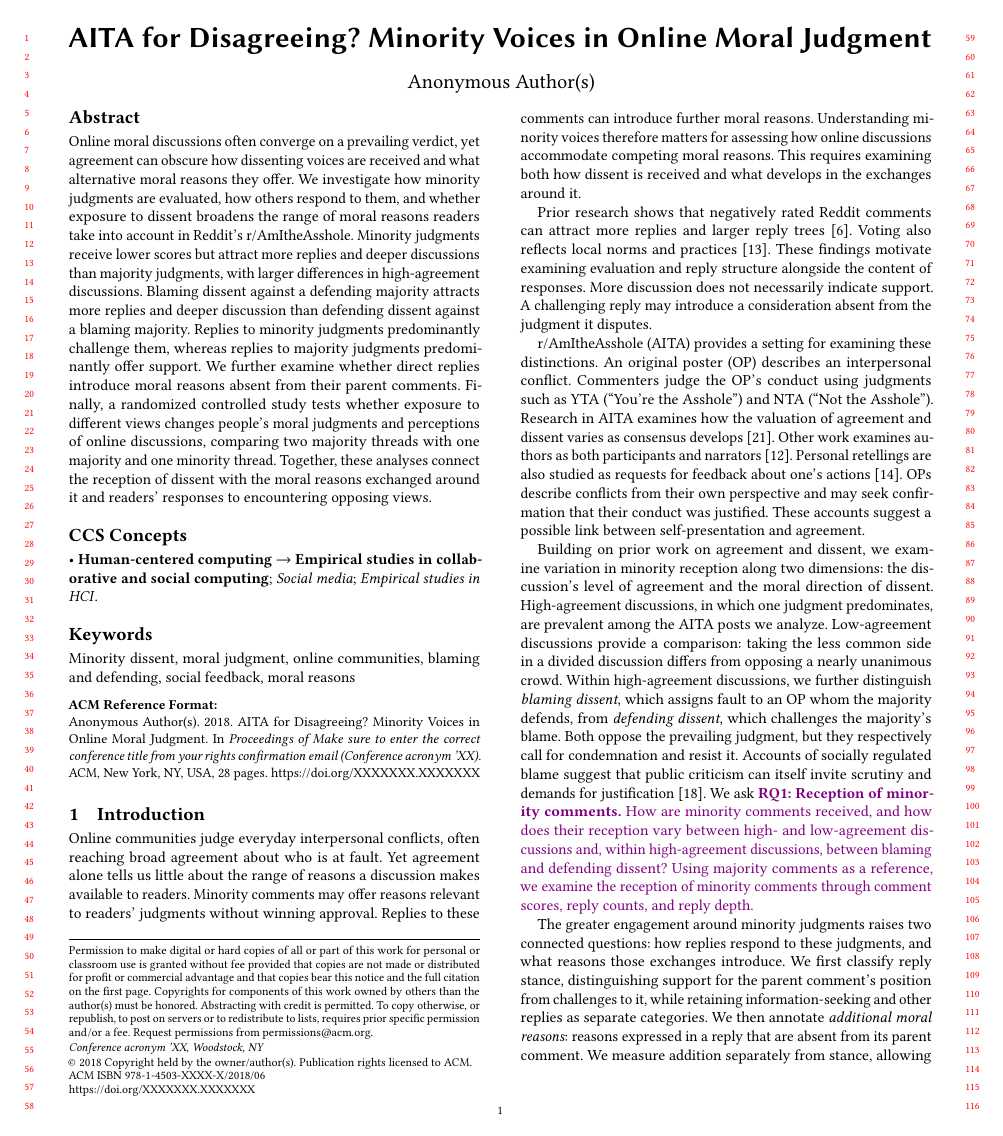
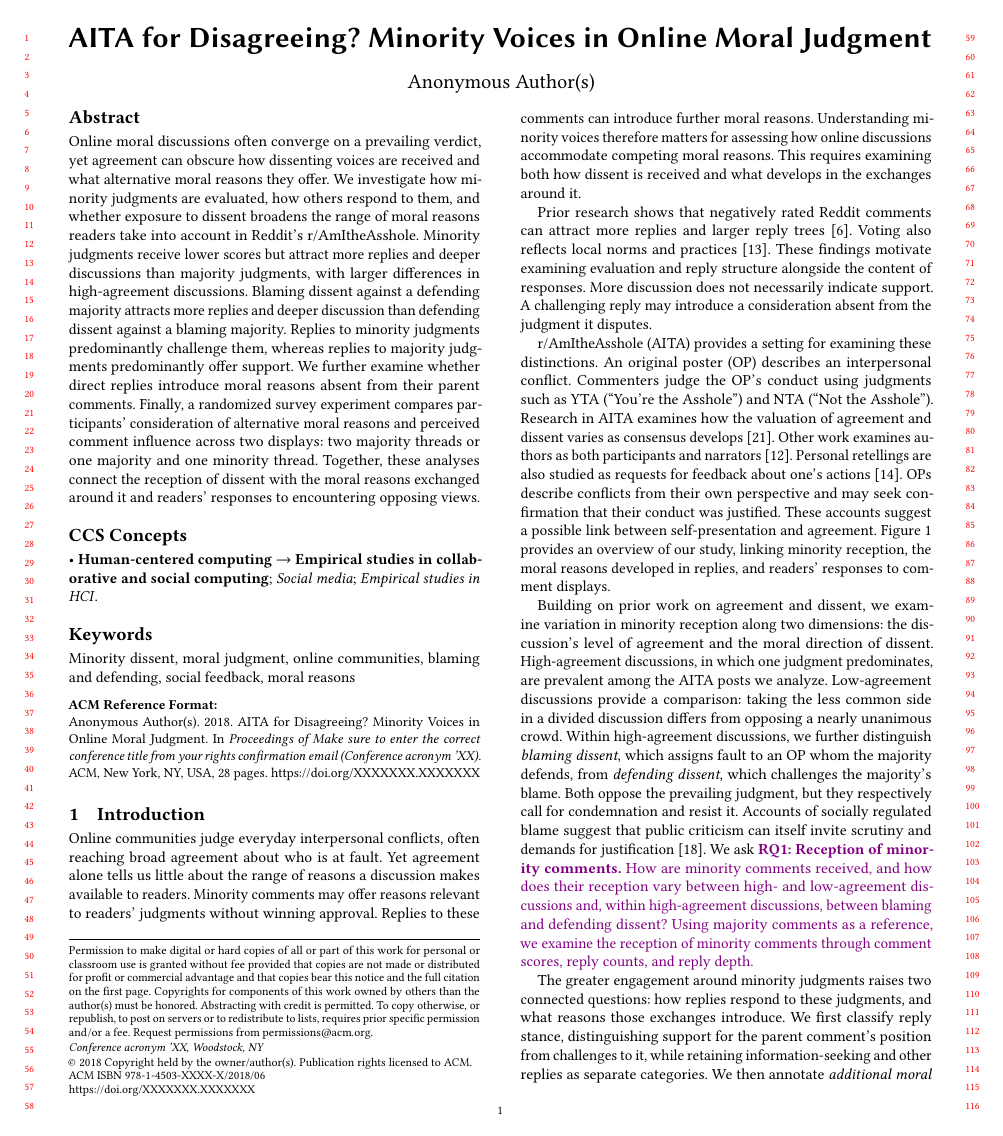
Before and after one commit to yilin667612/TheWebConf-Moral-Minority, a LaTeX paper (sigconf.tex, which reads sections/1_intro.tex): page 1 of 28. Compiled offline with pdfLaTeX.

Commit message:
Updates from Overleaf

```diff
--- a/sections/1_intro.tex
+++ b/sections/1_intro.tex
@@ -6,6 +6,7 @@ Online communities judge everyday interpersonal conflicts, often reaching broad
 Prior research shows that negatively rated Reddit comments can attract more replies and larger reply trees \cite{davis2021emotional}. Voting also reflects local norms and practices \cite{graham2021sociomateriality}. These findings motivate examining evaluation and reply structure alongside the content of responses. More discussion does not necessarily indicate support. A challenging reply may introduce a consideration absent from the judgment it disputes.
 
 r/AmItheAsshole (AITA) provides a setting for examining these distinctions. An original poster (OP) describes an interpersonal conflict. Commenters judge the OP's conduct using judgments such as YTA (``You're the Asshole'') and NTA (``Not the Asshole''). Research in AITA examines how the valuation of agreement and dissent varies as consensus develops \cite{mellody2025consensus}. Other work examines authors as both participants and narrators \cite{giorgi2023author}. Personal retellings are also studied as requests for feedback about one's actions \cite{haworth2021reasonability}. OPs describe conflicts from their own perspective and may seek confirmation that their conduct was justified. These accounts suggest a possible link between self-presentation and agreement.
+Figure~\ref{fig:teaser} provides an overview of our study, linking minority reception, the moral reasons developed in replies, and readers’ responses to comment displays.
 
 Building on prior work on agreement and dissent, we examine variation in minority reception along two dimensions: the discussion's level of agreement and the moral direction of dissent. High-agreement discussions, in which one judgment predominates, are prevalent among the AITA posts we analyze. Low-agreement discussions provide a comparison: taking the less common side in a divided discussion differs from opposing a nearly unanimous crowd. Within high-agreement discussions, we further distinguish \emph{blaming dissent}, which assigns fault to an OP whom the majority defends, from \emph{defending dissent}, which challenges the majority's blame. Both oppose the prevailing judgment, but they respectively call for condemnation and resist it. Accounts of socially regulated blame suggest that public criticism can itself invite scrutiny and demands for justification \cite{malle2022socially}. We ask
 \lx{\textbf{RQ1: Reception of minority comments.} How are minority comments received, and how does their reception vary between high- and low-agreement discussions and, within high-agreement discussions, between blaming and defending dissent? Using majority comments as a reference, we examine the reception of minority comments through comment scores, reply counts, and reply depth.
--- a/sigconf.tex
+++ b/sigconf.tex
@@ -228,7 +228,7 @@
 %% The abstract is a short summary of the work to be presented in the
 %% article.
 \begin{abstract}
-Online moral discussions often converge on a prevailing verdict, yet agreement can obscure how dissenting voices are received and what alternative moral reasons they offer. We investigate how minority judgments are evaluated, how others respond to them, and whether exposure to dissent broadens the range of moral reasons readers take into account in Reddit’s r/AmItheAsshole. Minority judgments receive lower scores but attract more replies and deeper discussions than majority judgments, with larger differences in high-agreement discussions. Blaming dissent against a defending majority attracts more replies and deeper discussion than defending dissent against a blaming majority. Replies to minority judgments predominantly challenge them, whereas replies to majority judgments predominantly offer support. We further examine whether direct replies introduce moral reasons absent from their parent comments. Finally, a randomized controlled study tests whether exposure to different views changes people’s moral judgments and perceptions of online discussions, comparing two majority threads with one majority and one minority thread. Together, these analyses connect the reception of dissent with the moral reasons exchanged around it and readers’ responses to encountering opposing views.
+Online moral discussions often converge on a prevailing verdict, yet agreement can obscure how dissenting voices are received and what alternative moral reasons they offer. We investigate how minority judgments are evaluated, how others respond to them, and whether exposure to dissent broadens the range of moral reasons readers take into account in Reddit’s r/AmItheAsshole. Minority judgments receive lower scores but attract more replies and deeper discussions than majority judgments, with larger differences in high-agreement discussions. Blaming dissent against a defending majority attracts more replies and deeper discussion than defending dissent against a blaming majority. Replies to minority judgments predominantly challenge them, whereas replies to majority judgments predominantly offer support. We further examine whether direct replies introduce moral reasons absent from their parent comments. Finally, a randomized survey experiment compares participants’ consideration of alternative moral reasons and perceived comment influence across two displays: two majority threads or one majority and one minority thread. Together, these analyses connect the reception of dissent with the moral reasons exchanged around it and readers’ responses to encountering opposing views.
 \end{abstract}
 
 %%
```
Also changed, not shown: figures/teaser_minority_voices.pdf (renamed from figures/teaser_minority_vocies.pdf), sections/1_intro.tex (2 more changed lines).
